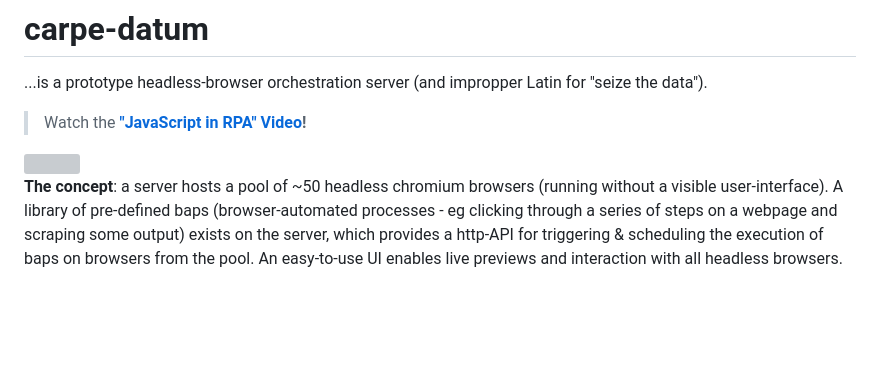
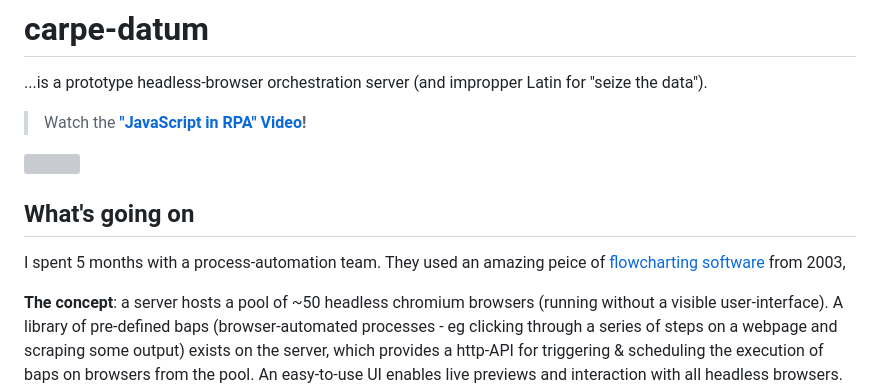
Before and after one commit to BenMullan/carpe-datum, a Markdown page: readme.md, the part around the change. GitHub-like rendering; blank space fills up the shorter version; grey boxes are pictures that could not be loaded.

```diff
--- a/readme.md
+++ b/readme.md
@@ -5,6 +5,9 @@
 <a href="https://youtu.be/PWyhuDJQEZw" target="_blank">
 	<img src="https://raw.githubusercontent.com/BenMullan/carpe-datum/main/src/(resources)/images/jsrpa-video-thumbnail.jpg" width="100%" />
 <a/>
+
+## What's going on
+I spent 5 months with a process-automation team. They used an amazing peice of [flowcharting software](https://www.google.com/search?q=blue+prism+automate+desktop+screenshot&tbm=isch) from 2003,
 
 
 **The concept**: a server hosts a pool of ~50 headless chromium browsers (running without a visible user-interface). A library of pre-defined baps (browser-automated processes - eg clicking through a series of steps on a webpage and scraping some output) exists on the server, which provides a http-API for triggering & scheduling the execution of baps on browsers from the pool. An easy-to-use UI enables live previews and interaction with all headless browsers. When a bap is executed, a full playwright trace is captured, recording the precise state of the DOM at each point during bap-execution.
```
